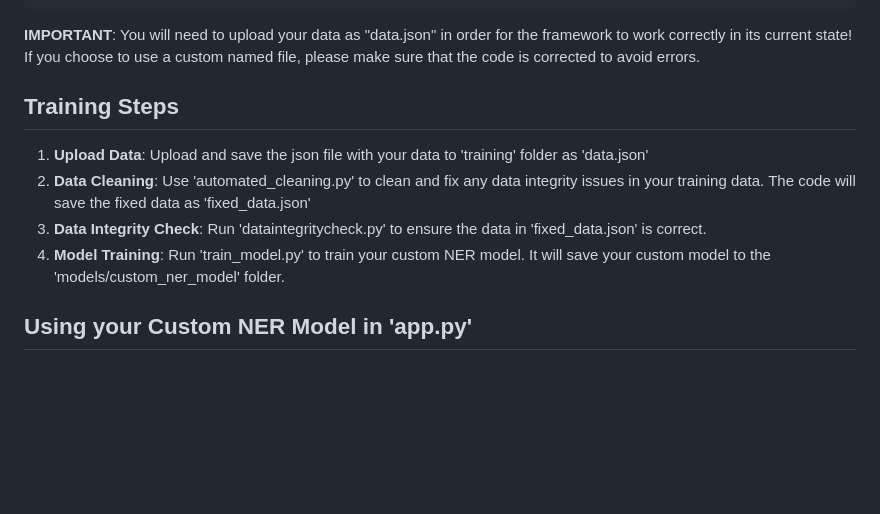
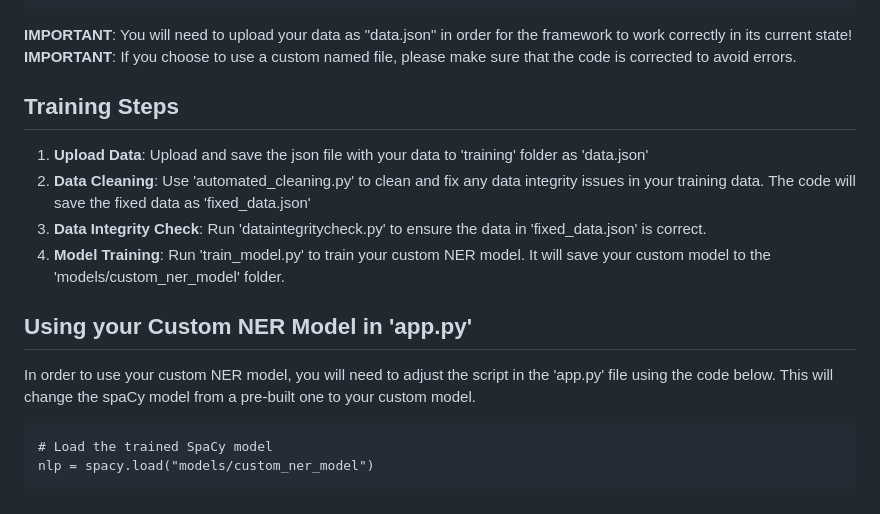
Before and after one commit to meltonme/Job-Description-Matcher, a Markdown page: README.md, the part around the change. Drawn GitHub-style; blank space fills up the shorter version.

````diff
--- a/README.md
+++ b/README.md
@@ -82,7 +82,8 @@ Job Description Matcher/
 │   └── train_model.py         # Script to train the model
 ```
 
-**IMPORTANT**: You will need to upload your data as "data.json" in order for the framework to work correctly in its current state! If you choose to use a custom named file, please make sure that the code is corrected to avoid errors.
+**IMPORTANT**: You will need to upload your data as "data.json" in order for the framework to work correctly in its current state!
+**IMPORTANT**: If you choose to use a custom named file, please make sure that the code is corrected to avoid errors.
 
 ## Training Steps
 
@@ -92,3 +93,10 @@ Job Description Matcher/
 4. **Model Training**: Run 'train_model.py' to train your custom NER model. It will save your custom model to the 'models/custom_ner_model' folder.
 
 ## Using your Custom NER Model in 'app.py'
+
+In order to use your custom NER model, you will need to adjust the script in the 'app.py' file using the code below. This will change the spaCy model from a pre-built one to your custom model.
+
+```
+# Load the trained SpaCy model
+nlp = spacy.load("models/custom_ner_model")
+```
````
